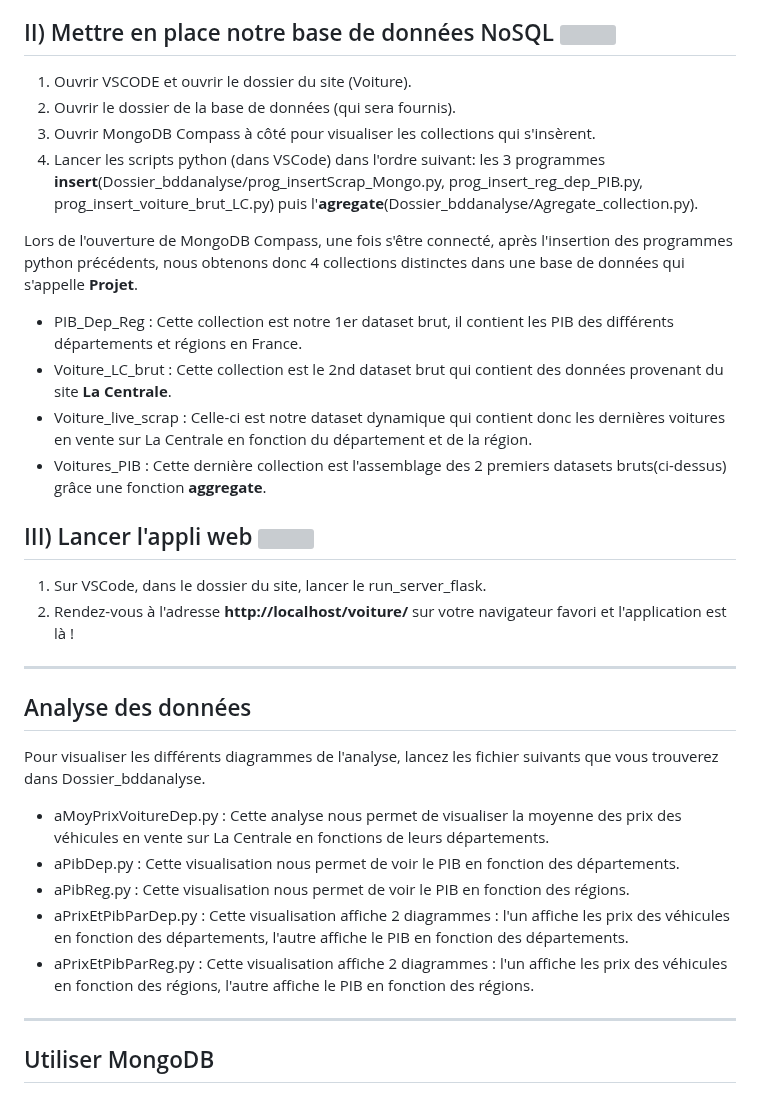
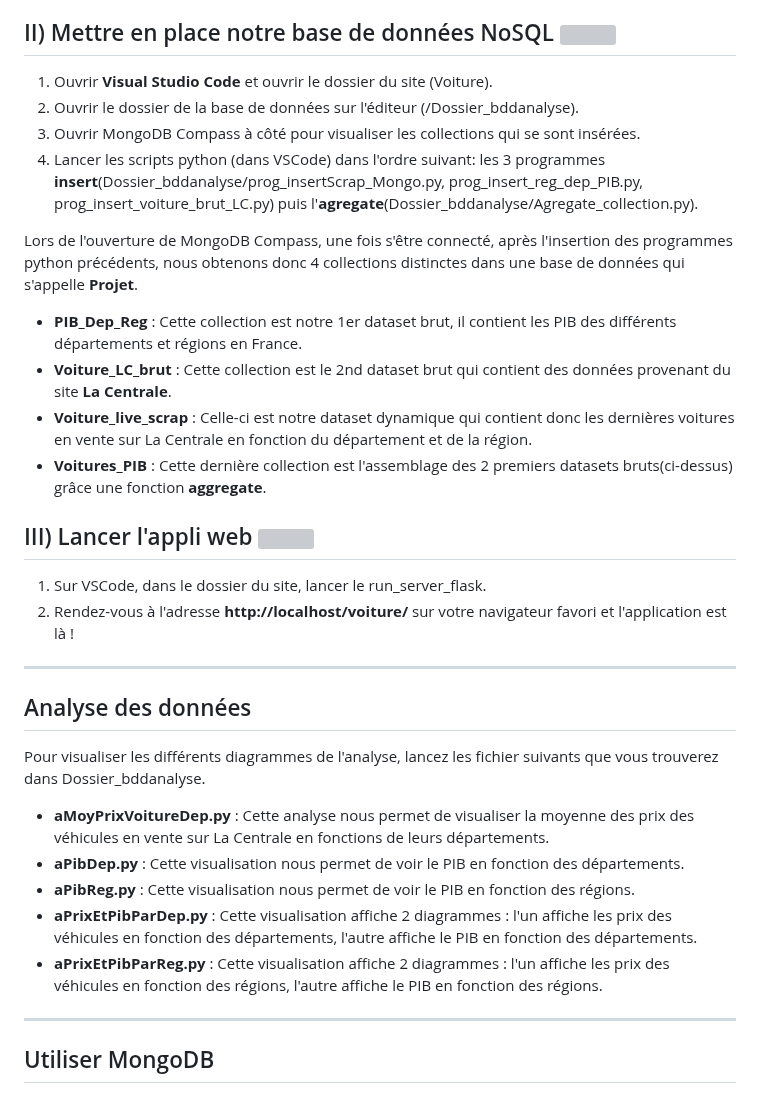
Before and after one commit to axelToussenel/Projet_Archi, a Markdown page: README.md, the part around the change. GitHub-like rendering; grey boxes are pictures that could not be loaded.

```diff
--- a/README.md
+++ b/README.md
@@ -56,16 +56,16 @@ pip install requirements.txt
 ## II) Mettre en place notre base de données NoSQL <img src="https://user-images.githubusercontent.com/91553182/212089016-39ea5621-a6ce-4ef7-8f4f-4e0685236147.png"  width="30" height="30"/>
 
 
-  1) Ouvrir VSCODE et ouvrir le dossier du site (Voiture).
-  2) Ouvrir le dossier de la base de données (qui sera fournis).
-  3) Ouvrir MongoDB Compass à côté pour visualiser les collections qui s'insèrent.
+  1) Ouvrir **Visual Studio Code** et ouvrir le dossier du site (Voiture).
+  2) Ouvrir le dossier de la base de données sur l'éditeur (/Dossier_bddanalyse).
+  3) Ouvrir MongoDB Compass à côté pour visualiser les collections qui se sont insérées.
   4) Lancer les scripts python (dans VSCode) dans l'ordre suivant: les 3 programmes **insert**(Dossier_bddanalyse/prog_insertScrap_Mongo.py, prog_insert_reg_dep_PIB.py, prog_insert_voiture_brut_LC.py) puis l'**agregate**(Dossier_bddanalyse/Agregate_collection.py).
 
 Lors de l'ouverture de MongoDB Compass, une fois s'être connecté, après l'insertion des programmes python précédents, nous obtenons donc 4 collections distinctes dans une base de données qui s'appelle **Projet**.
-  - PIB_Dep_Reg : Cette collection est notre 1er dataset brut, il contient les PIB des différents départements et régions en France.
-  - Voiture_LC_brut : Cette collection est le 2nd dataset brut qui contient des données provenant du site **La Centrale**.
-  - Voiture_live_scrap : Celle-ci est notre dataset dynamique qui contient donc les dernières voitures en vente sur La Centrale en fonction du département et de la région.
-  - Voitures_PIB : Cette dernière collection est l'assemblage des 2 premiers datasets bruts(ci-dessus) grâce une fonction **aggregate**.
+  - **PIB_Dep_Reg** : Cette collection est notre 1er dataset brut, il contient les PIB des différents départements et régions en France.
+  - **Voiture_LC_brut** : Cette collection est le 2nd dataset brut qui contient des données provenant du site **La Centrale**.
+  - **Voiture_live_scrap** : Celle-ci est notre dataset dynamique qui contient donc les dernières voitures en vente sur La Centrale en fonction du département et de la région.
+  - **Voitures_PIB** : Cette dernière collection est l'assemblage des 2 premiers datasets bruts(ci-dessus) grâce une fonction **aggregate**.
 
 
 ## III) Lancer l'appli web <img src="https://img.icons8.com/color/96/null/internet--v1.png"  width="30" height="30"/>
@@ -81,11 +81,11 @@ Lors de l'ouverture de MongoDB Compass, une fois s'être connecté, après l'ins
 
 
 Pour visualiser les différents diagrammes de l'analyse, lancez les fichier suivants que vous trouverez dans Dossier_bddanalyse.
-  - aMoyPrixVoitureDep.py : Cette analyse nous permet de visualiser la moyenne des prix des véhicules en vente sur La Centrale en fonctions de leurs départements.
-  - aPibDep.py : Cette visualisation nous permet de voir le PIB en fonction des départements.
-  - aPibReg.py : Cette visualisation nous permet de voir le PIB en fonction des régions.
-  - aPrixEtPibParDep.py : Cette visualisation affiche 2 diagrammes : l'un affiche les prix des véhicules en fonction des départements, l'autre affiche le PIB en fonction des départements.
-  - aPrixEtPibParReg.py : Cette visualisation affiche 2 diagrammes : l'un affiche les prix des véhicules en fonction des régions, l'autre affiche le PIB en fonction des régions.
+  - **aMoyPrixVoitureDep.py** : Cette analyse nous permet de visualiser la moyenne des prix des véhicules en vente sur La Centrale en fonctions de leurs départements.
+  - **aPibDep.py** : Cette visualisation nous permet de voir le PIB en fonction des départements.
+  - **aPibReg.py** : Cette visualisation nous permet de voir le PIB en fonction des régions.
+  - **aPrixEtPibParDep.py** : Cette visualisation affiche 2 diagrammes : l'un affiche les prix des véhicules en fonction des départements, l'autre affiche le PIB en fonction des départements.
+  - **aPrixEtPibParReg.py** : Cette visualisation affiche 2 diagrammes : l'un affiche les prix des véhicules en fonction des régions, l'autre affiche le PIB en fonction des régions.
 
 
 ----------
```
